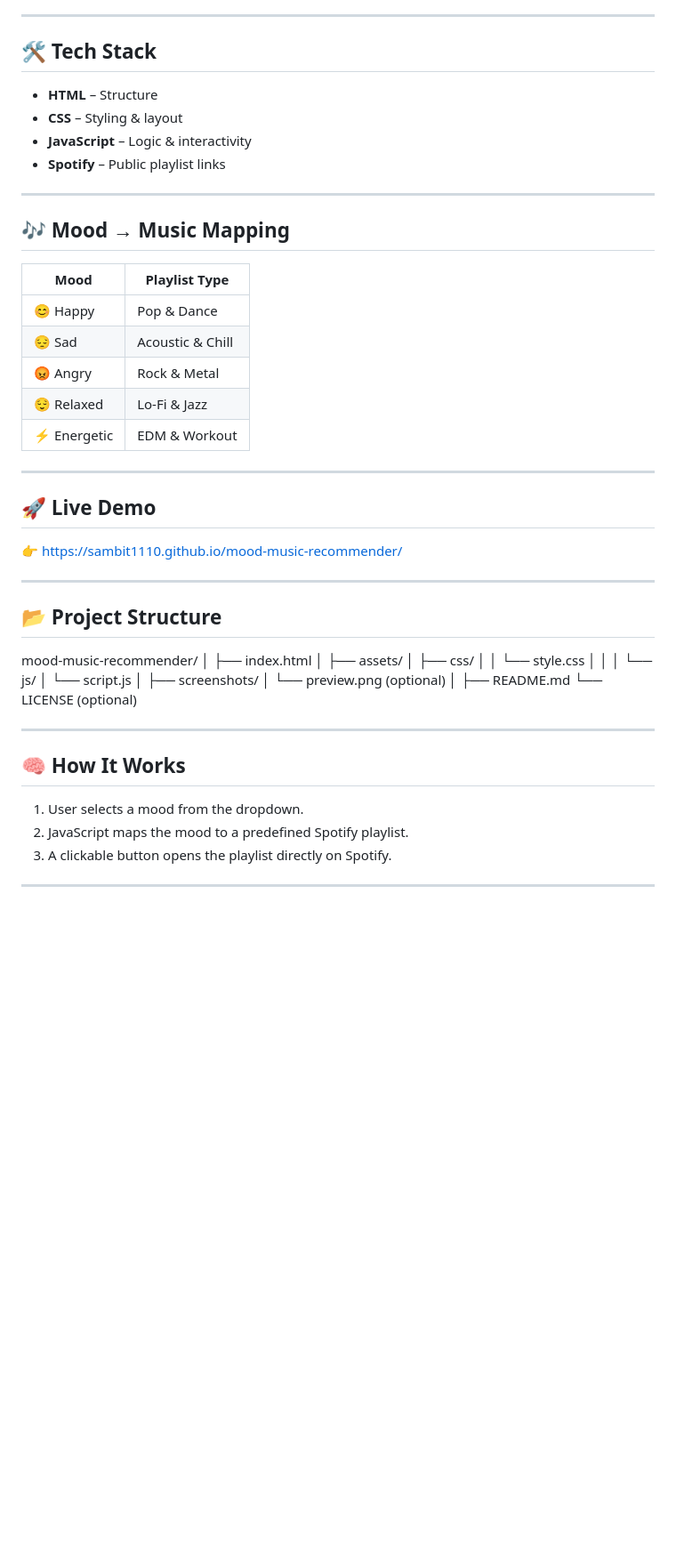
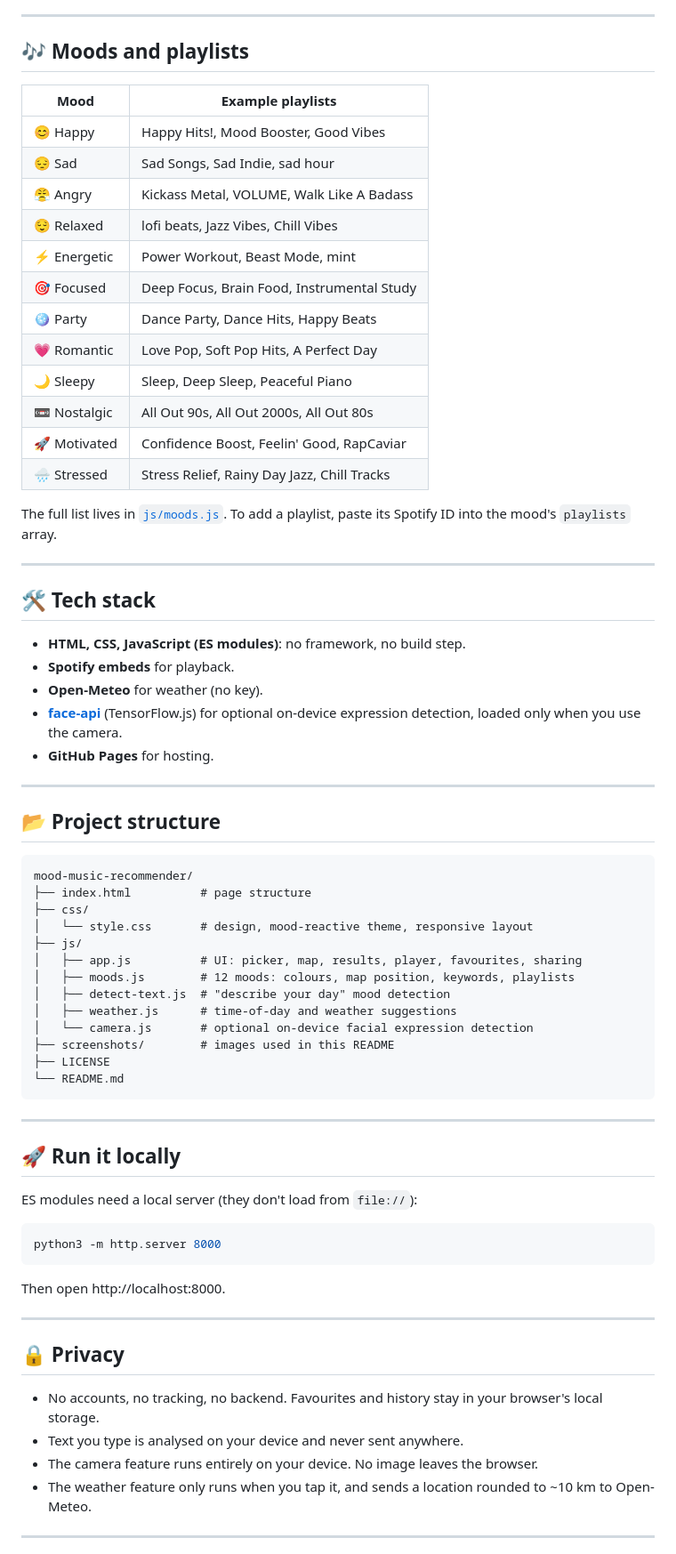
Before and after one commit to Sambit1110/mood-music-recommender, a Markdown page: README.md, the part around one of its changes. Shown at 89% size. GitHub-like rendering; blank space fills up the shorter version.

````diff
--- a/README.md
+++ b/README.md
@@ -15,56 +43,75 @@ This project is designed to demonstrate frontend development skills and basic re
 
 ---
 
-## 🛠 Tech Stack
-- **HTML** – Structure
-- **CSS** – Styling & layout
-- **JavaScript** – Logic & interactivity
-- **Spotify** – Public playlist links
+## 🎶 Moods and playlists
+
+| Mood | Example playlists |
+|---|---|
+| 😊 Happy | Happy Hits!, Mood Booster, Good Vibes |
+| 😔 Sad | Sad Songs, Sad Indie, sad hour |
+| 😤 Angry | Kickass Metal, VOLUME, Walk Like A Badass |
+| 😌 Relaxed | lofi beats, Jazz Vibes, Chill Vibes |
+| ⚡ Energetic | Power Workout, Beast Mode, mint |
+| 🎯 Focused | Deep Focus, Brain Food, Instrumental Study |
+| 🪩 Party | Dance Party, Dance Hits, Happy Beats |
+| 💗 Romantic | Love Pop, Soft Pop Hits, A Perfect Day |
+| 🌙 Sleepy | Sleep, Deep Sleep, Peaceful Piano |
+| 📼 Nostalgic | All Out 90s, All Out 2000s, All Out 80s |
+| 🚀 Motivated | Confidence Boost, Feelin' Good, RapCaviar |
+| 🌧️ Stressed | Stress Relief, Rainy Day Jazz, Chill Tracks |
+
+The full list lives in [`js/moods.js`](js/moods.js). To add a playlist, paste its Spotify ID into the mood's `playlists` array.
 
 ---
 
-## 🎶 Mood → Music Mapping
+## 🛠 Tech stack
 
-| Mood | Playlist Type |
-|-----|--------------|
-| 😊 Happy | Pop & Dance |
-| 😔 Sad | Acoustic & Chill |
-| 😡 Angry | Rock & Metal |
-| 😌 Relaxed | Lo-Fi & Jazz |
-| ⚡ Energetic | EDM & Workout |
+- **HTML, CSS, JavaScript (ES modules)**: no framework, no build step.
+- **Spotify embeds** for playback.
+- **Open-Meteo** for weather (no key).
+- **[face-api](https://github.com/vladmandic/face-api)** (TensorFlow.js) for optional on-device expression detection, loaded only when you use the camera.
+- **GitHub Pages** for hosting.
 
 ---
 
-## 🚀 Live Demo
-👉 https://sambit1110.github.io/mood-music-recommender/
+## 📂 Project structure
+
+```
+mood-music-recommender/
+├── index.html          # page structure
+├── css/
+│   └── style.css       # design, mood-reactive theme, responsive layout
+├── js/
+│   ├── app.js          # UI: picker, map, results, player, favourites, sharing
+│   ├── moods.js        # 12 moods: colours, map position, keywords, playlists
+│   ├── detect-text.js  # "describe your day" mood detection
+│   ├── weather.js      # time-of-day and weather suggestions
+│   └── camera.js       # optional on-device facial expression detection
+├── screenshots/        # images used in this README
+├── LICENSE
+└── README.md
+```
 
 ---
 
-## 📂 Project Structure
-mood-music-recommender/
-│
-├── index.html
-│
-├── assets/
-│   ├── css/
-│   │   └── style.css
-│   │
-│   └── js/
-│       └── script.js
-│
-├── screenshots/
-│   └── preview.png   (optional)
-│
-├── README.md
-└── LICENSE           (optional)
+## 🚀 Run it locally
 
+ES modules need a local server (they don't load from `file://`):
+
+```bash
+python3 -m http.server 8000
+```
+
+Then open http://localhost:8000.
 
 ---
 
-## 🧠 How It Works
-1. User selects a mood from the dropdown.
-2. JavaScript maps the mood to a predefined Spotify playlist.
-3. A clickable button opens the playlist directly on Spotify.
+## 🔒 Privacy
+
+- No accounts, no tracking, no backend. Favourites and history stay in your browser's local storage.
+- Text you type is analysed on your device and never sent anywhere.
+- The camera feature runs entirely on your device. No image leaves the browser.
+- The weather feature only runs when you tap it, and sends a location rounded to ~10 km to Open-Meteo.
 
 ---
 
````
Also changed, not shown: other parts of README.md (+53 -27 lines), screenshots/desktop.png (added), screenshots/result.png (added), 11 other files.
